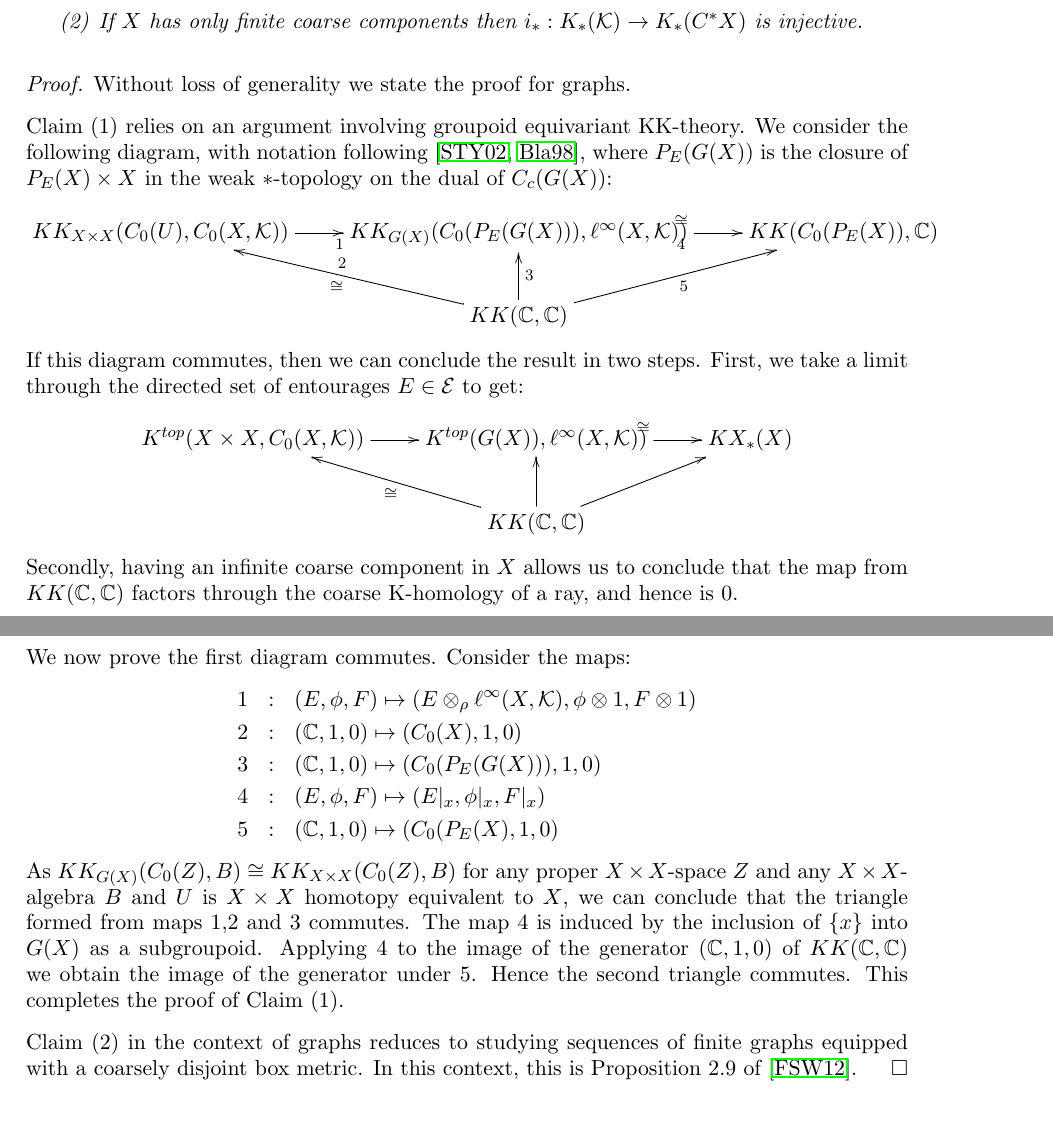
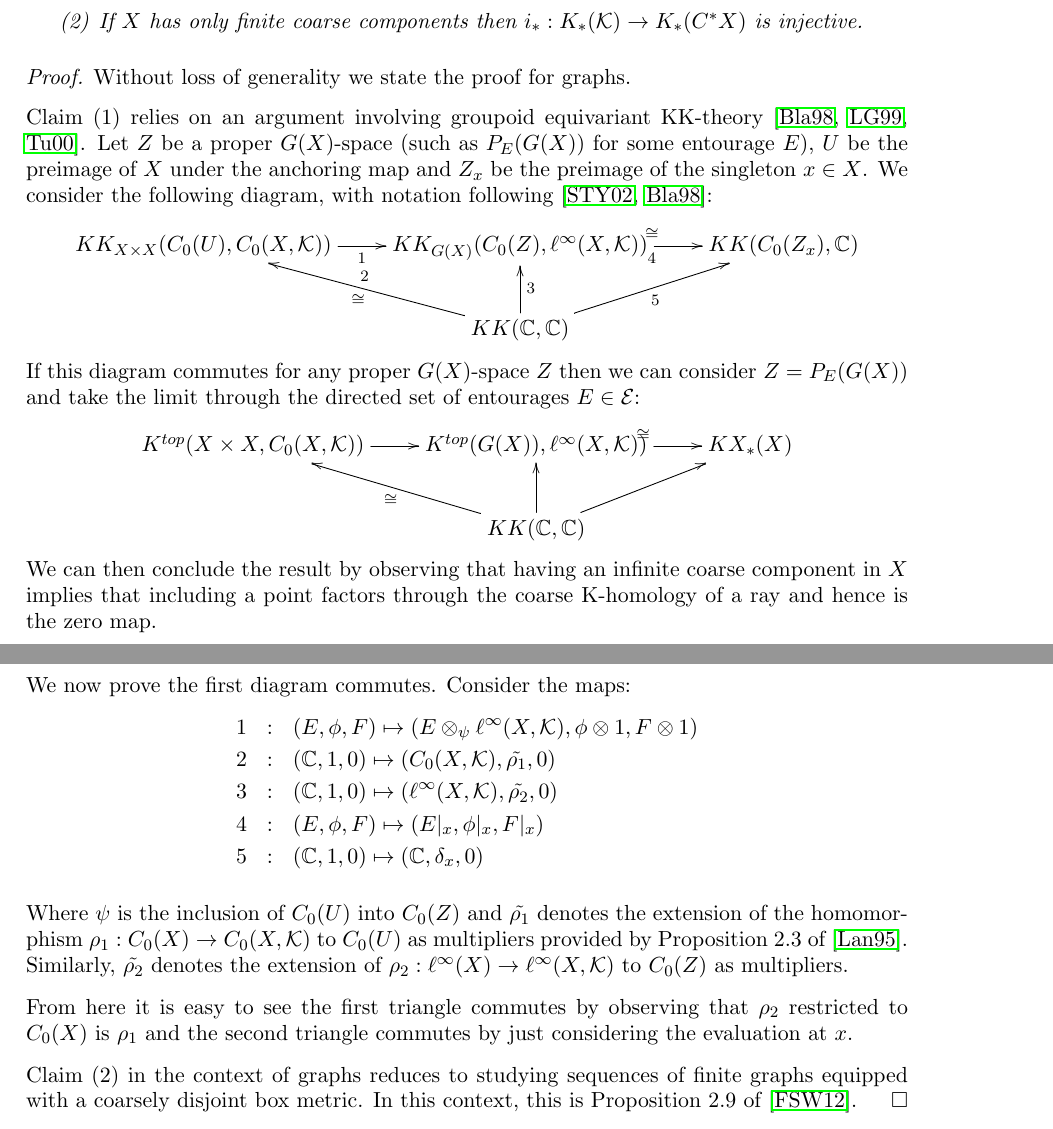
Before and after one commit to mfinn-sell/FCEboundary, a LaTeX paper (FCEBoundary.tex): two parts of pages 10 and 11 of 14, joined at a grey line, cut so that both start at the same text. Compiled offline with pdfLaTeX.

Commit message:
Fixed the main problematic Lemma. Need to check for consistency and then submit it to JFA.

```diff
--- a/FCEBoundary.tex
+++ b/FCEBoundary.tex
@@ -53,7 +53,7 @@
 
 \newcommand{\ucong}{\rotatebox{90}{$\cong$}}
 
-\title{Fibred coarse embeddings, A-T-menability and the coarse analogue of the Nokikov conjecture.}
+\title[Fibred coarse embeddings, a-T-menability and the coarse Novikov conjecture]{Fibred coarse embeddings, A-T-menability and the coarse analogue of the Nokikov conjecture.}
 \date{April 2013}
 \author{Martin Finn-Sell}
 \email{Martin Finn-Sell: ms1205@soton.ac.uk}
@@ -408,29 +408,32 @@ Let $X$ be a uniformly discrete bounded geometry metric space, $i: \mathcal{K} \
 \begin{proof}
 Without loss of generality we state the proof for graphs.
 
-Claim (1) relies on an argument involving groupoid equivariant KK-theory. We consider the following diagram, with notation following \cite{MR1905840,MR1656031}, where $P_{E}(G(X))$ is the closure of $P_{E}(X)\times X$ in the weak $*$-topology on the dual of $C_{c}(G(X))$:
+Claim (1) relies on an argument involving groupoid equivariant KK-theory \cite{MR1656031,MR1686846,MR1798599}.  Let $Z$ be a proper $G(X)$-space (such as $P_{E}(G(X))$ for some entourage $E$), $U$ be the preimage of $X$ under the anchoring map and $Z_{x}$ be the preimage of the singleton $x \in X$. We consider the following diagram, with notation following \cite{MR1905840,MR1656031}:
 \begin{equation*}
-\xymatrix{KK_{X\times X}(C_{0}(U),C_{0}(X,\mathcal{K})) \ar[r]_{1} & KK_{G(X)}(C_{0}(P_{E}(G(X))),\ell^{\infty}(X,\mathcal{K})) \ar[r]^{\cong}_{4}  & KK(C_{0}(P_{E}(X)),\mathbb{C}) \\
+\xymatrix{KK_{X\times X}(C_{0}(U),C_{0}(X,\mathcal{K})) \ar[r]_{1} & KK_{G(X)}(C_{0}(Z),\ell^{\infty}(X,\mathcal{K})) \ar[r]^{\cong}_{4}  & KK(C_{0}(Z_{x}),\mathbb{C}) \\
 & KK(\mathbb{C},\mathbb{C}) \ar^{\cong}_{2}[lu]\ar[u]_{3}\ar[ur]_{5}&
 }
 \end{equation*}
-If this diagram commutes, then we can conclude the result in two steps. First, we take a limit through the directed set of entourages $E \in \mathcal{E}$ to get:
+If this diagram commutes for any proper $G(X)$-space $Z$ then we can consider $Z = P_{E}(G(X))$ and take the limit through the directed set of entourages $E \in \mathcal{E}$:
 \begin{equation*}
 \xymatrix{K^{top}(X \times X, C_{0}(X,\mathcal{K})) \ar[r] & K^{top}(G(X)),\ell^{\infty}(X,\mathcal{K})) \ar[r]^{\cong}  & KX_{*}(X) \\
 & KK(\mathbb{C},\mathbb{C}) \ar^{\cong}[lu]\ar[u]\ar[ur]&
 }
 \end{equation*}
-Secondly, having an infinite coarse component in $X$ allows us to conclude that the map from $KK(\mathbb{C},\mathbb{C})$ factors through the coarse K-homology of a ray, and hence is $0$.
+We can then conclude the result by observing that having an infinite coarse component in $X$ implies that including a point factors through the coarse K-homology of a ray and hence is the zero map.
 
 We now prove the first diagram commutes. Consider the maps:
 \begin{eqnarray*}
-1 & : & (E,\phi , F) \mapsto (E\otimes_{\rho}\ell^{\infty}(X,\mathcal{K}),\phi \otimes 1 , F \otimes 1)\\
-2 & : & (\mathbb{C},1,0) \mapsto (C_{0}(X),1,0)\\
-3 & : & (\mathbb{C},1,0) \mapsto (C_{0}(P_{E}(G(X))),1,0)\\
+1 & : & (E,\phi , F) \mapsto (E\otimes_{\psi}\ell^{\infty}(X,\mathcal{K}),\phi \otimes 1 , F \otimes 1)\\
+2 & : & (\mathbb{C},1,0) \mapsto (C_{0}(X,\mathcal{K}),\tilde{\rho_{1}},0)\\
+3 & : & (\mathbb{C},1,0) \mapsto (\ell^{\infty}(X,\mathcal{K}),\tilde{\rho_{2}},0)\\
 4 & : & (E,\phi , F) \mapsto (E|_{x},\phi|_{x},F|_{x})\\
-5 & : & (\mathbb{C},1,0) \mapsto (C_{0}(P_{E}(X),1,0)
+5 & : & (\mathbb{C},1,0) \mapsto (\mathbb{C},\delta_{x},0)
 \end{eqnarray*}
-As $KK_{G(X)}(C_{0}(Z),B) \cong KK_{X\times X}(C_{0}(Z),B)$ for any proper $X\times X$-space $Z$ and any $X \times X$-algebra $B$ and $U$ is $X\times X$ homotopy equivalent to $X$, we can conclude that the triangle formed from maps $1$,$2$ and $3$ commutes. The map $4$ is induced by the inclusion of $\lbrace x \rbrace$ into $G(X)$ as a subgroupoid. Applying $4$ to the image of the generator $(\mathbb{C},1,0)$ of $KK(\mathbb{C},\mathbb{C})$ we obtain the image of the generator under $5$. Hence the second triangle commutes. This completes the proof of Claim (1).
+
+Where $\psi$ is the inclusion of $C_{0}(U)$ into $C_{0}(Z)$ and $\tilde{\rho_{1}}$ denotes the extension of the homomorphism $\rho_{1}: C_{0}(X) \rightarrow C_{0}(X,\mathcal{K})$ to $C_{0}(U)$ as multipliers provided by Proposition 2.3 of \cite{MR1325694}. Similarly, $\tilde{\rho_{2}}$ denotes the extension of $\rho_{2}: \ell^{\infty}(X) \rightarrow \ell^{\infty}(X,\mathcal{K})$ to $C_{0}(Z)$ as multipliers.
+
+From here it is easy to see the first triangle commutes by observing that $\rho_{2}$ restricted to $C_{0}(X)$ is $\rho_{1}$ and the second triangle commutes by just considering the evaluation at $x$.
 
 Claim (2) in the context of graphs reduces to studying sequences of finite graphs equipped with a coarsely disjoint box metric. In this context, this is Proposition 2.9 of \cite{mypub1}.
 \end{proof}
```
Also changed, not shown: FCEBoundary.tex (6 more changed lines).
